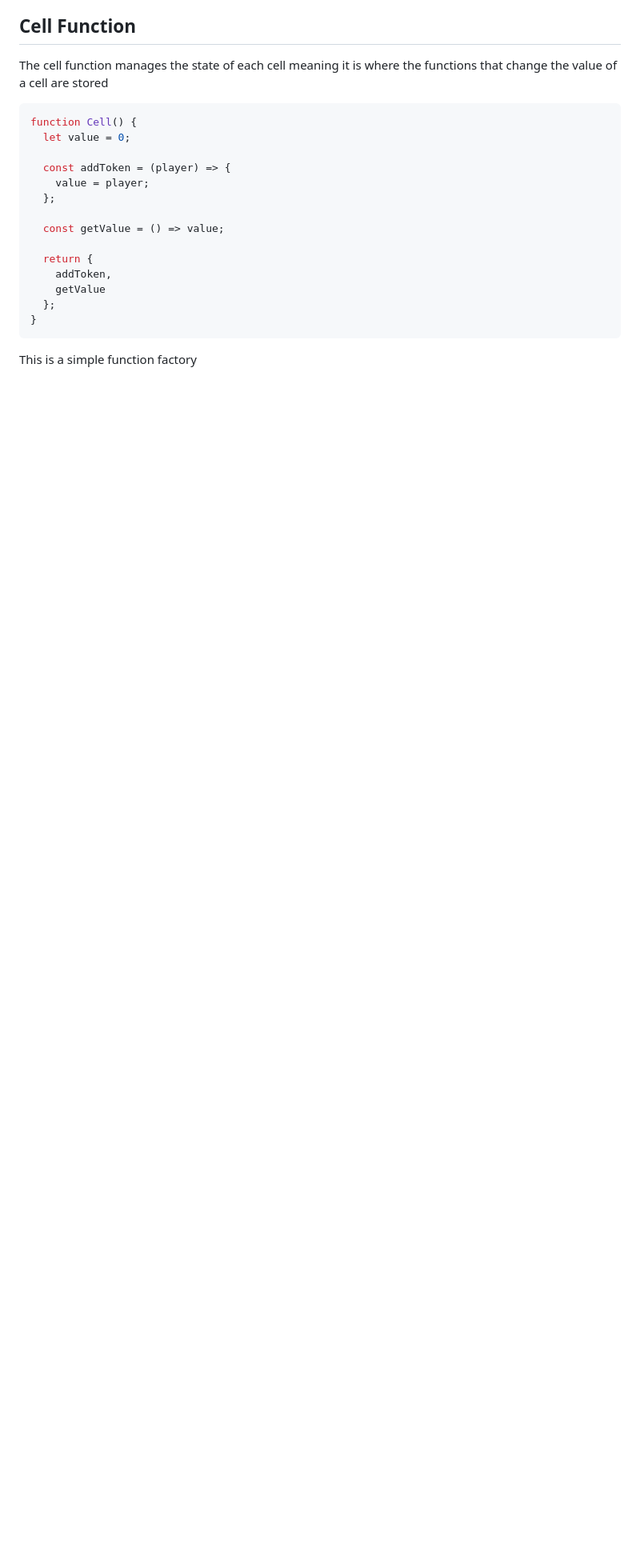
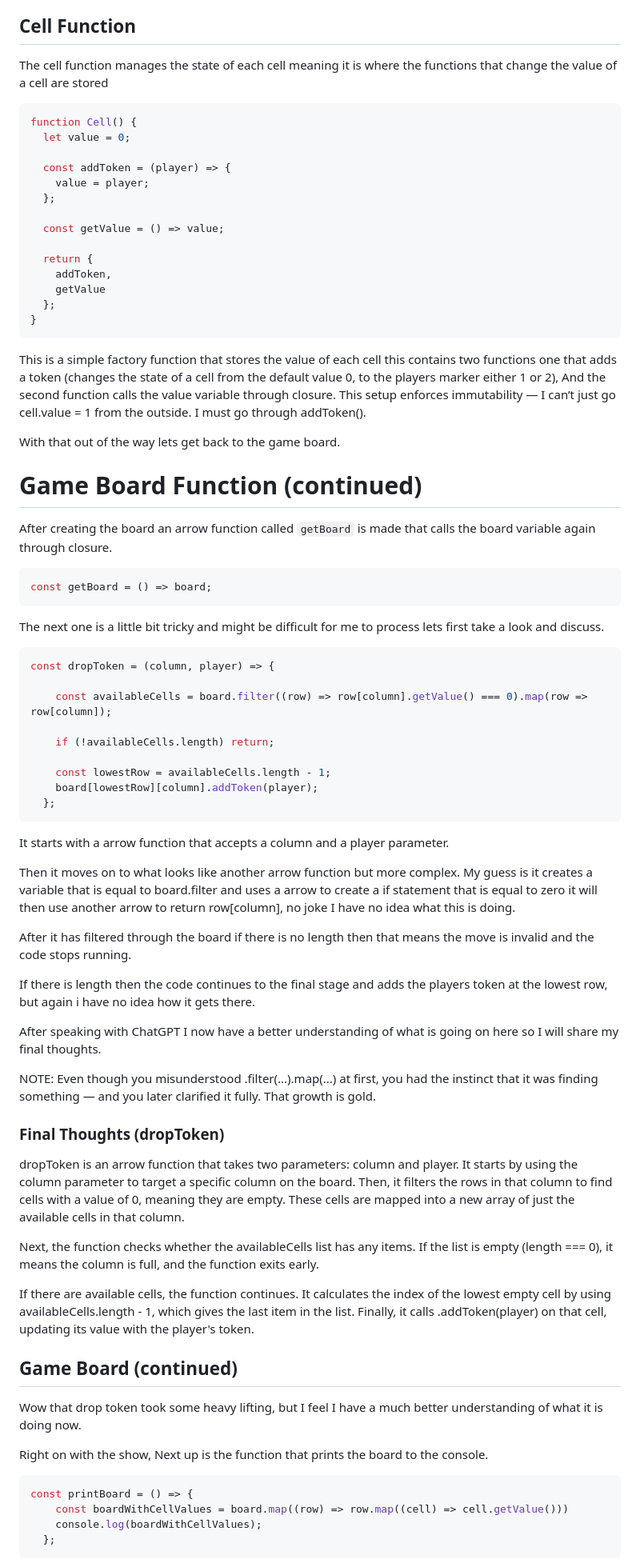
Before and after one commit to Grimshady1990/fullstack-exercisesJS, a Markdown page: ConnectFour/PLAN.md, the part around one of its changes. Shown at 80% size. Rendered like a GitHub page; blank space fills up the shorter version.

Commit message:
Complete my report on the gameBoard function

````diff
--- a/ConnectFour/PLAN.md
+++ b/ConnectFour/PLAN.md
@@ -99,4 +101,62 @@ function Cell() {
 }
 ```
 
-This is a simple function factory
+This is a simple factory function that stores the value of each cell this contains two functions one that adds a token (changes the state of a cell from the default value 0, to the players marker either 1 or 2), And the second function calls the value variable through closure. This setup enforces immutability — I can’t just go cell.value = 1 from the outside. I must go through addToken().
+
+With that out of the way lets get back to the game board.
+
+# Game Board Function (continued)
+
+After creating the board an arrow function called `getBoard` is made that calls the board variable again through closure.
+
+```js
+const getBoard = () => board;
+```
+
+The next one is a little bit tricky and might be difficult for me to process lets first take a look and discuss.
+
+```js
+const dropToken = (column, player) => {
+
+    const availableCells = board.filter((row) => row[column].getValue() === 0).map(row => row[column]);
+
+    if (!availableCells.length) return;
+
+    const lowestRow = availableCells.length - 1;
+    board[lowestRow][column].addToken(player);
+  };
+```
+
+It starts with a arrow function that accepts a column and a player parameter.
+
+Then it moves on to what looks like another arrow function but more complex. My guess is it creates a variable that is equal to board.filter and uses a arrow to create a if statement that is equal to zero it will then use another arrow to return row[column], no joke I have no idea what this is doing.
+
+After it has filtered through the board if there is no length then that means the move is invalid and the code stops running.
+
+If there is length then the code continues to the final stage and adds the players token at the lowest row, but again i have no idea how it gets there.
+
+After speaking with ChatGPT I now have a better understanding of what is going on here so I will share my final thoughts.
+
+NOTE: Even though you misunderstood .filter(...).map(...) at first, you had the instinct that it was finding something — and you later clarified it fully. That growth is gold.
+
+### Final Thoughts (dropToken)
+
+dropToken is an arrow function that takes two parameters: column and player. It starts by using the column parameter to target a specific column on the board. Then, it filters the rows in that column to find cells with a value of 0, meaning they are empty. These cells are mapped into a new array of just the available cells in that column.
+
+Next, the function checks whether the availableCells list has any items. If the list is empty (length === 0), it means the column is full, and the function exits early.
+
+If there are available cells, the function continues. It calculates the index of the lowest empty cell by using availableCells.length - 1, which gives the last item in the list. Finally, it calls .addToken(player) on that cell, updating its value with the player's token.
+
+## Game Board (continued)
+
+Wow that drop token took some heavy lifting, but I feel I have a much better understanding of what it is doing now.
+
+Right on with the show, Next up is the function that prints the board to the console.
+
+```js
+const printBoard = () => {
+    const boardWithCellValues = board.map((row) => row.map((cell) => cell.getValue()))
+    console.log(boardWithCellValues);
+  };
+```
+
````
Also changed, not shown: other parts of ConnectFour/PLAN.md (+15 -1 lines).
